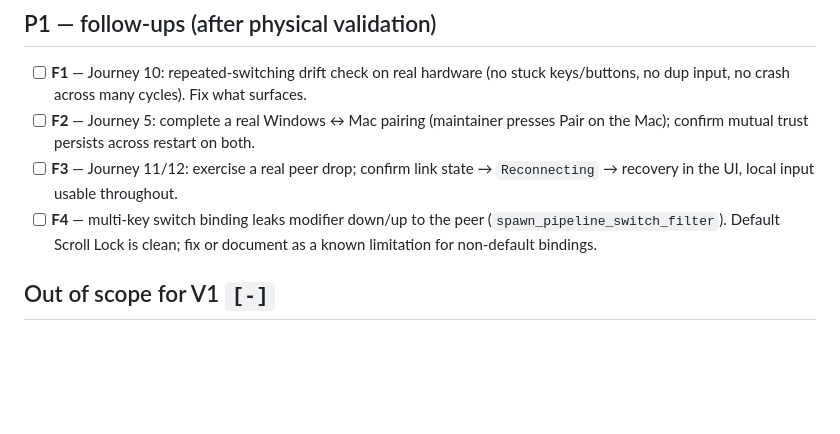
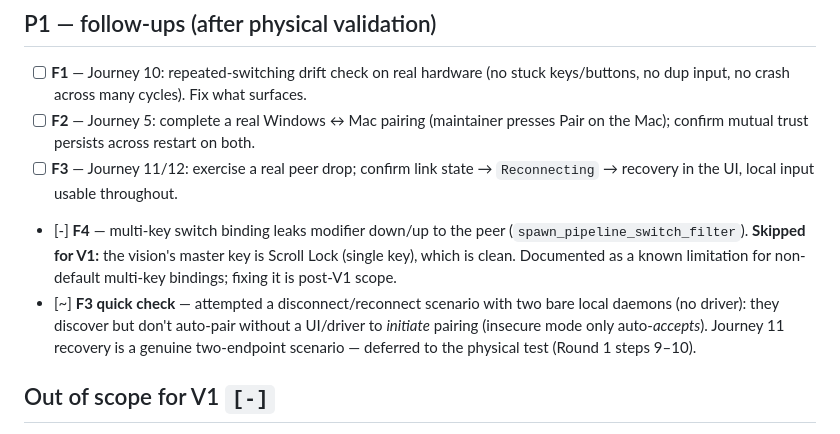
Before and after one commit to Abhishek-03113/Flow, a Markdown page: todos-product-first.md, the part around the change. Rendered like a GitHub page; blank space fills up the shorter version.

Commit message:
docs(product-first): mark F4 skipped (Scroll Lock is single-key), note F3 defer
Co-Authored-By: Claude Sonnet 5 <noreply@anthropic.com>
Claude-Session: https://claude.ai/code/session_01YBwD5fyVYaqWtNZcU6U3o7

```diff
--- a/todos-product-first.md
+++ b/todos-product-first.md
@@ -101,9 +101,14 @@ maintainer's Mac with a lifeline.
       the Mac); confirm mutual trust persists across restart on both.
 - [ ] **F3** — Journey 11/12: exercise a real peer drop; confirm link state →
       `Reconnecting` → recovery in the UI, local input usable throughout.
-- [ ] **F4** — multi-key switch binding leaks modifier down/up to the peer
-      (`spawn_pipeline_switch_filter`). Default Scroll Lock is clean; fix or document as a
-      known limitation for non-default bindings.
+- [-] **F4** — multi-key switch binding leaks modifier down/up to the peer
+      (`spawn_pipeline_switch_filter`). **Skipped for V1:** the vision's master key is
+      Scroll Lock (single key), which is clean. Documented as a known limitation for
+      non-default multi-key bindings; fixing it is post-V1 scope.
+- [~] **F3 quick check** — attempted a disconnect/reconnect scenario with two bare local
+      daemons (no driver): they discover but don't auto-pair without a UI/driver to
+      *initiate* pairing (insecure mode only auto-*accepts*). Journey 11 recovery is a
+      genuine two-endpoint scenario — deferred to the physical test (Round 1 steps 9–10).
 
 ## Out of scope for V1 `[-]`
 
```
